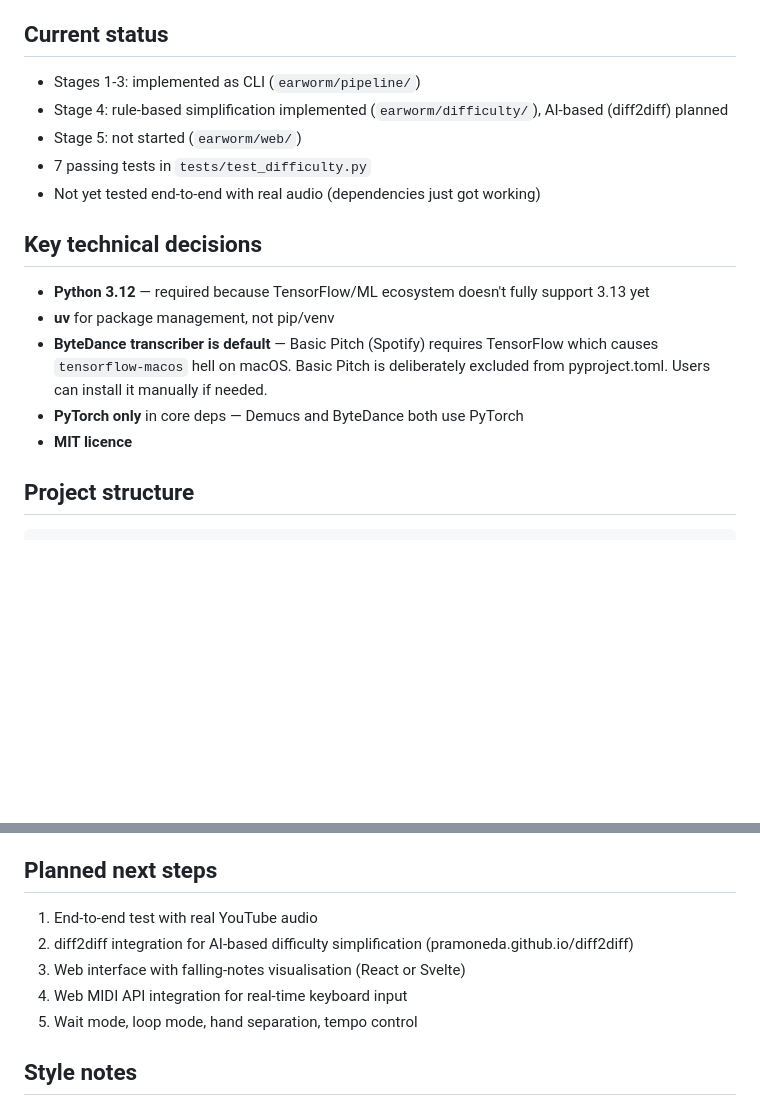
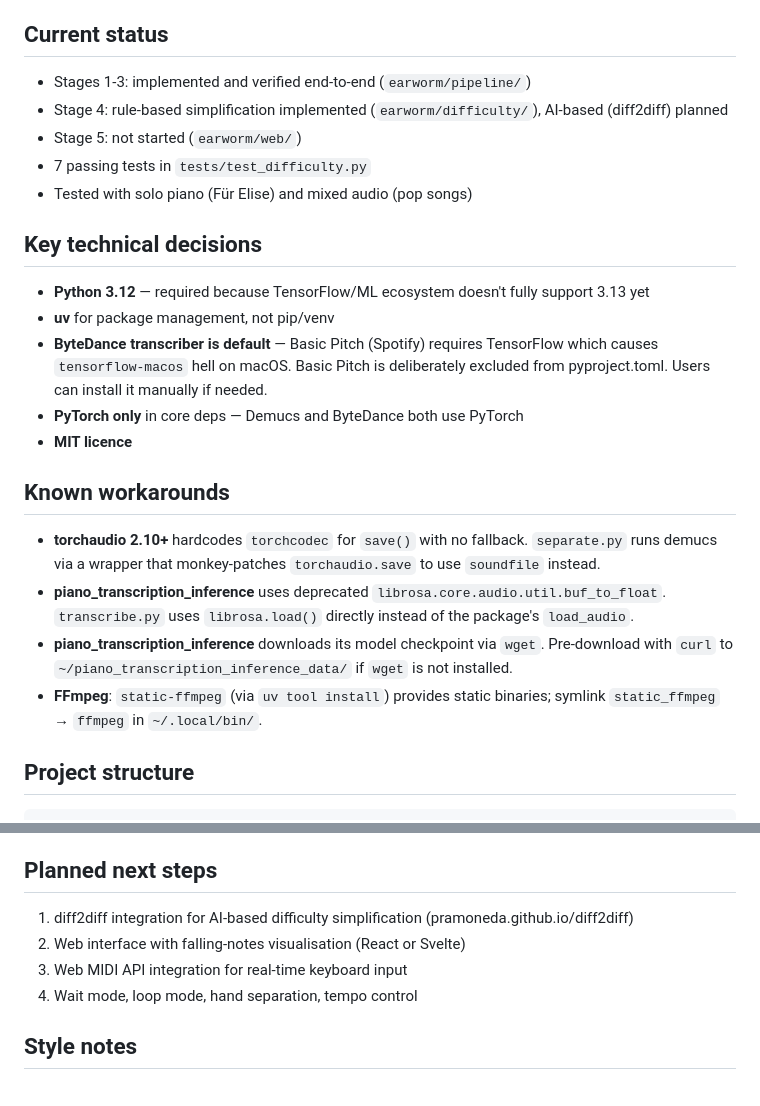
Before and after one commit to birdmeister/earworm, a Markdown page: claude.md, 2 parts joined by grey strips. Rendered like a GitHub page; blank space fills up the shorter version.

```diff
--- a/claude.md
+++ b/claude.md
@@ -14,11 +14,11 @@ Earworm turns any YouTube video into a playable piano lesson at multiple difficu
 
 ## Current status
 
-- Stages 1-3: implemented as CLI (`earworm/pipeline/`)
+- Stages 1-3: implemented and verified end-to-end (`earworm/pipeline/`)
 - Stage 4: rule-based simplification implemented (`earworm/difficulty/`), AI-based (diff2diff) planned
 - Stage 5: not started (`earworm/web/`)
 - 7 passing tests in `tests/test_difficulty.py`
-- Not yet tested end-to-end with real audio (dependencies just got working)
+- Tested with solo piano (Für Elise) and mixed audio (pop songs)
 
 ## Key technical decisions
 
@@ -27,6 +27,13 @@ Earworm turns any YouTube video into a playable piano lesson at multiple difficu
 - **ByteDance transcriber is default** — Basic Pitch (Spotify) requires TensorFlow which causes `tensorflow-macos` hell on macOS. Basic Pitch is deliberately excluded from pyproject.toml. Users can install it manually if needed.
 - **PyTorch only** in core deps — Demucs and ByteDance both use PyTorch
 - **MIT licence**
+
+## Known workarounds
+
+- **torchaudio 2.10+** hardcodes `torchcodec` for `save()` with no fallback. `separate.py` runs demucs via a wrapper that monkey-patches `torchaudio.save` to use `soundfile` instead.
+- **piano_transcription_inference** uses deprecated `librosa.core.audio.util.buf_to_float`. `transcribe.py` uses `librosa.load()` directly instead of the package's `load_audio`.
+- **piano_transcription_inference** downloads its model checkpoint via `wget`. Pre-download with `curl` to `~/piano_transcription_inference_data/` if `wget` is not installed.
+- **FFmpeg**: `static-ffmpeg` (via `uv tool install`) provides static binaries; symlink `static_ffmpeg` → `ffmpeg` in `~/.local/bin/`.
 
 ## Project structure
 
@@ -77,11 +84,10 @@ Owner uses a Yamaha P-45 (USB-MIDI) for testing.
 
 ## Planned next steps
 
-1. End-to-end test with real YouTube audio
-2. diff2diff integration for AI-based difficulty simplification (pramoneda.github.io/diff2diff)
-3. Web interface with falling-notes visualisation (React or Svelte)
-4. Web MIDI API integration for real-time keyboard input
-5. Wait mode, loop mode, hand separation, tempo control
+1. diff2diff integration for AI-based difficulty simplification (pramoneda.github.io/diff2diff)
+2. Web interface with falling-notes visualisation (React or Svelte)
+3. Web MIDI API integration for real-time keyboard input
+4. Wait mode, loop mode, hand separation, tempo control
 
 ## Style notes
 
```
Also changed, not shown: README.md (+22 -15 lines).
